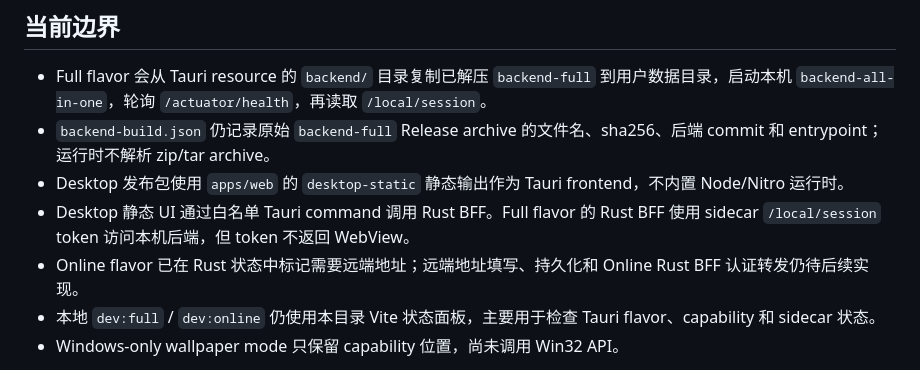
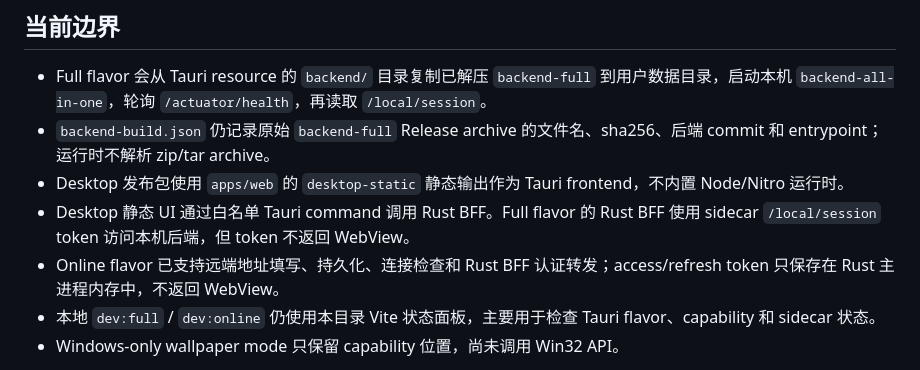
Before and after one commit to xxldm/hdx-desktop, a Markdown page: README.md, the part around the change. Rendered like a GitHub page.

Commit message:
杂项：更新 Desktop Online 状态说明

```diff
--- a/README.md
+++ b/README.md
@@ -37,7 +37,7 @@ Desktop 当前没有 Web 端那种部署配置模板。客户端运行配置建
 - `backend-build.json` 仍记录原始 `backend-full` Release archive 的文件名、sha256、后端 commit 和 entrypoint；运行时不解析 zip/tar archive。
 - Desktop 发布包使用 `apps/web` 的 `desktop-static` 静态输出作为 Tauri frontend，不内置 Node/Nitro 运行时。
 - Desktop 静态 UI 通过白名单 Tauri command 调用 Rust BFF。Full flavor 的 Rust BFF 使用 sidecar `/local/session` token 访问本机后端，但 token 不返回 WebView。
-- Online flavor 已在 Rust 状态中标记需要远端地址；远端地址填写、持久化和 Online Rust BFF 认证转发仍待后续实现。
+- Online flavor 已支持远端地址填写、持久化、连接检查和 Rust BFF 认证转发；access/refresh token 只保存在 Rust 主进程内存中，不返回 WebView。
 - 本地 `dev:full` / `dev:online` 仍使用本目录 Vite 状态面板，主要用于检查 Tauri flavor、capability 和 sidecar 状态。
 - Windows-only wallpaper mode 只保留 capability 位置，尚未调用 Win32 API。
 
```
